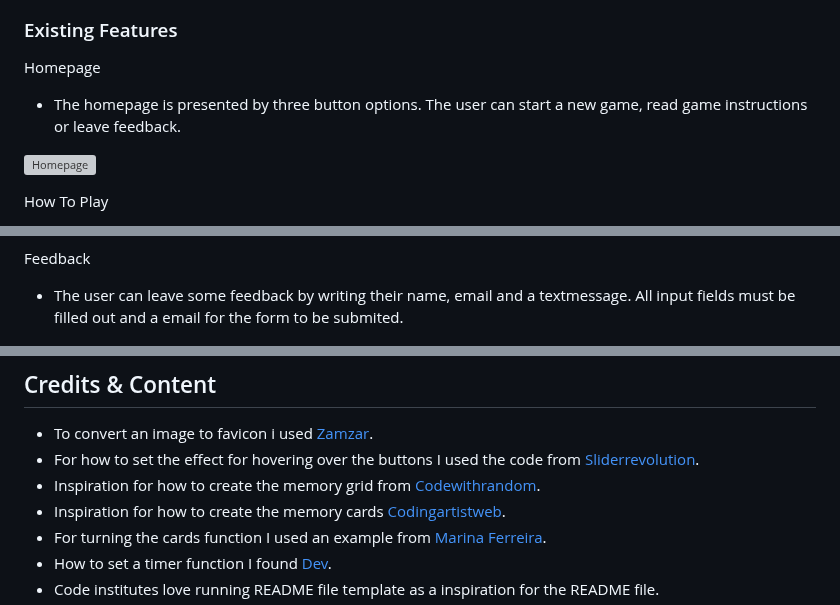
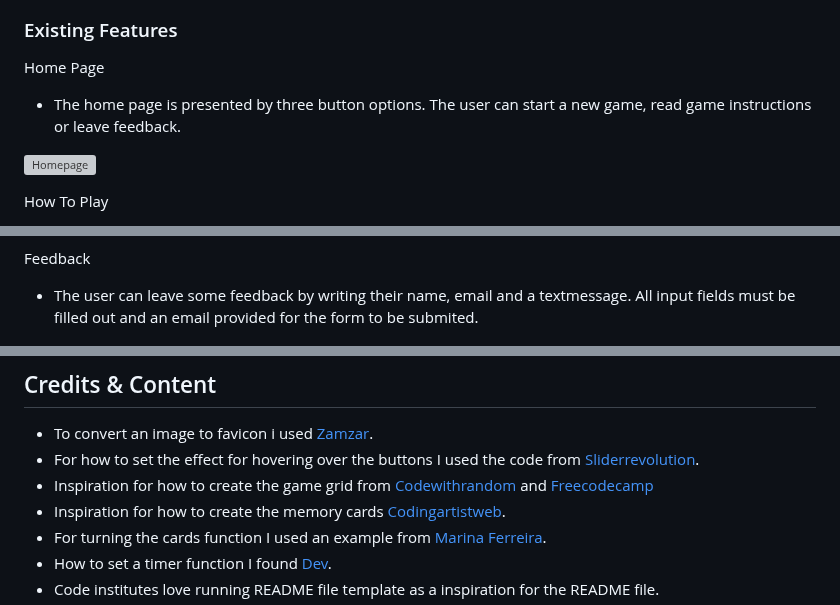
Before and after one commit to moolleer/travel-memory-game, a Markdown page: README.md, 3 parts joined by grey strips. Drawn GitHub-style; grey boxes are pictures that could not be loaded.

Commit message:
docs: small updates on README file

```diff
--- a/README.md
+++ b/README.md
@@ -21,8 +21,8 @@ The game is designed for users of any age to play and enjoy.
 
 ### Existing Features
 
-Homepage
-- The homepage is presented by three button options. The user can start a new game, read game instructions or leave feedback.
+Home Page
+- The home page is presented by three button options. The user can start a new game, read game instructions or leave feedback.
 
 ![Homepage](/docs/README-images/homepage.png)
 
@@ -43,7 +43,7 @@ Finished Game
 ![Game end](/docs/README-images/game-end-message.png)
 
 Feedback
-- The user can leave some feedback by writing their name, email and a textmessage. All input fields must be filled out and a email for the form to be submited.
+- The user can leave some feedback by writing their name, email and a textmessage. All input fields must be filled out and an email provided for the form to be submited.
 
 ![Feedback](/docs/README-images/feedbackform.png)
 
@@ -71,7 +71,7 @@ The live link: https://moolleer.github.io/travel-memory-game/
 
 - To convert an image to favicon i used [Zamzar](https://www.zamzar.com/convert/png-to-ico/#).
 - For how to set the effect for hovering over the buttons I used the code from [Sliderrevolution](https://www.sliderrevolution.com/resources/css-button-hover-effects/).
-- Inspiration for how to create the memory grid from [Codewithrandom](https://www.codewithrandom.com/2022/11/05/memory-game-using-javascript/).
+- Inspiration for how to create the game grid from [Codewithrandom](https://www.codewithrandom.com/2022/11/05/memory-game-using-javascript/) and [Freecodecamp](https://www.freecodecamp.org/news/how-to-create-an-image-gallery-with-css-grid-e0f0fd666a5c/)
 - Inspiration for how to create the memory cards [Codingartistweb](https://codingartistweb.com/2022/06/memory-game-javascript-project/).
 - For turning the cards function I used an example from [Marina Ferreira](https://marina-ferreira.github.io/tutorials/js/memory-game/).
 - How to set a timer function I found [Dev](https://dev.to/walternascimentobarroso/creating-a-timer-with-javascript-8b7).
```
Also changed, not shown: docs/testing.md (+4 -0 lines).
